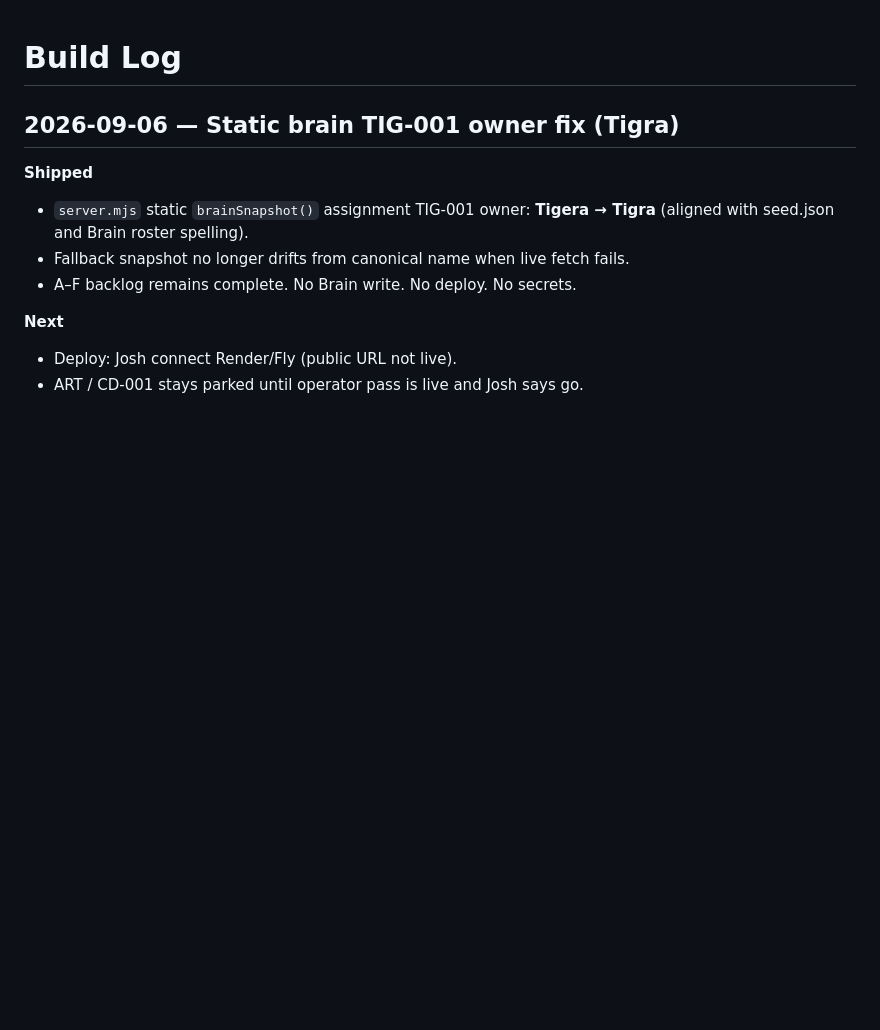
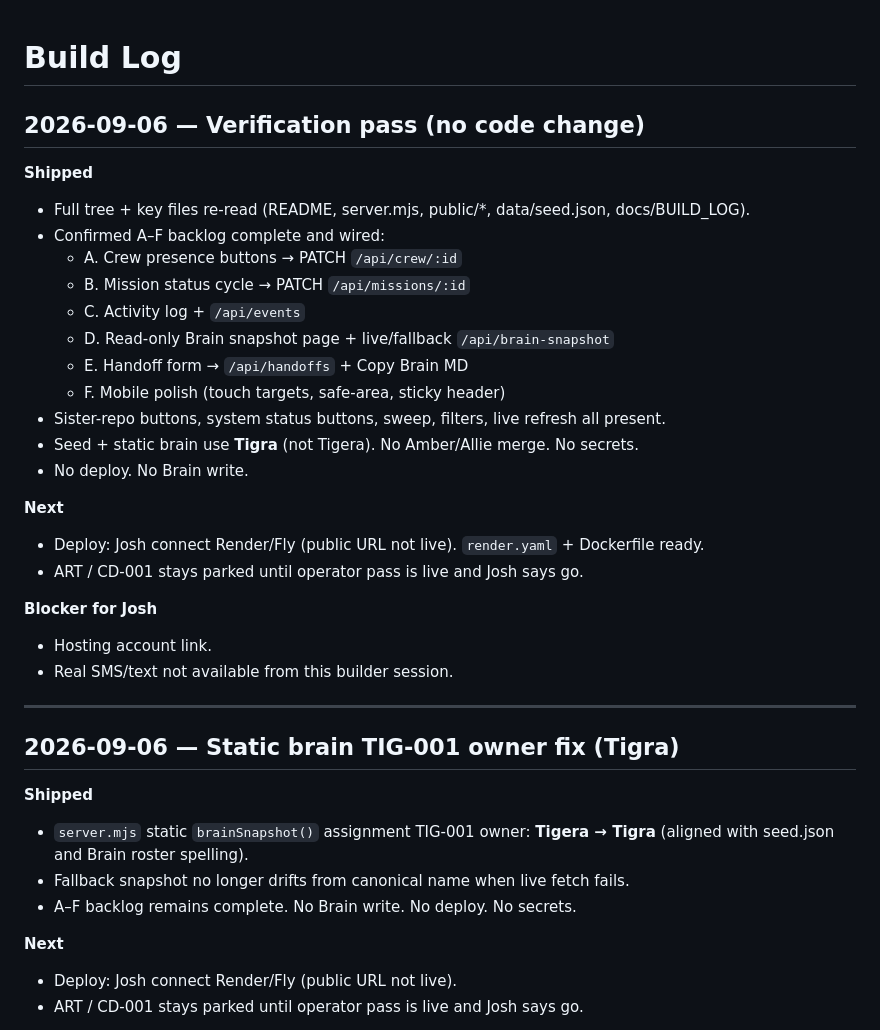
Before and after one commit to joshcomstock9777-glitch/MISSION--CONTROL2, a Markdown page: docs/BUILD_LOG.md, the part around the change. Rendered like a GitHub page; blank space fills up the shorter version.

Commit message:
docs: verification pass — A–F complete, no code change

```diff
--- a/docs/BUILD_LOG.md
+++ b/docs/BUILD_LOG.md
@@ -1,4 +1,29 @@
 # Build Log
+
+## 2026-09-06 — Verification pass (no code change)
+
+**Shipped**
+- Full tree + key files re-read (README, server.mjs, public/*, data/seed.json, docs/BUILD_LOG).
+- Confirmed A–F backlog complete and wired:
+  - A. Crew presence buttons → PATCH `/api/crew/:id`
+  - B. Mission status cycle → PATCH `/api/missions/:id`
+  - C. Activity log + `/api/events`
+  - D. Read-only Brain snapshot page + live/fallback `/api/brain-snapshot`
+  - E. Handoff form → `/api/handoffs` + Copy Brain MD
+  - F. Mobile polish (touch targets, safe-area, sticky header)
+- Sister-repo buttons, system status buttons, sweep, filters, live refresh all present.
+- Seed + static brain use **Tigra** (not Tigera). No Amber/Allie merge. No secrets.
+- No deploy. No Brain write.
+
+**Next**
+- Deploy: Josh connect Render/Fly (public URL not live). `render.yaml` + Dockerfile ready.
+- ART / CD-001 stays parked until operator pass is live and Josh says go.
+
+**Blocker for Josh**
+- Hosting account link.
+- Real SMS/text not available from this builder session.
+
+---
 
 ## 2026-09-06 — Static brain TIG-001 owner fix (Tigra)
 
```
